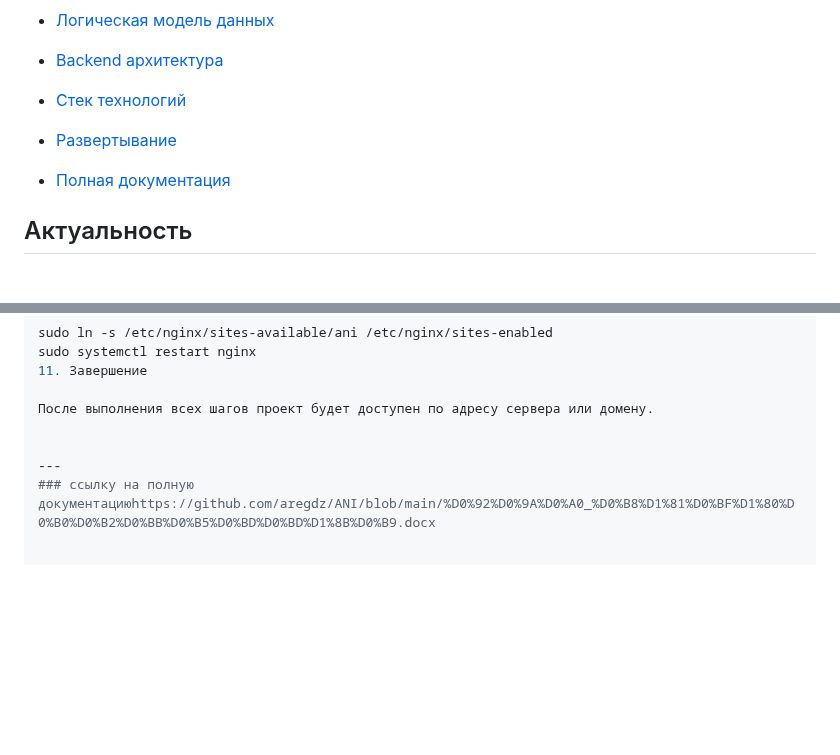
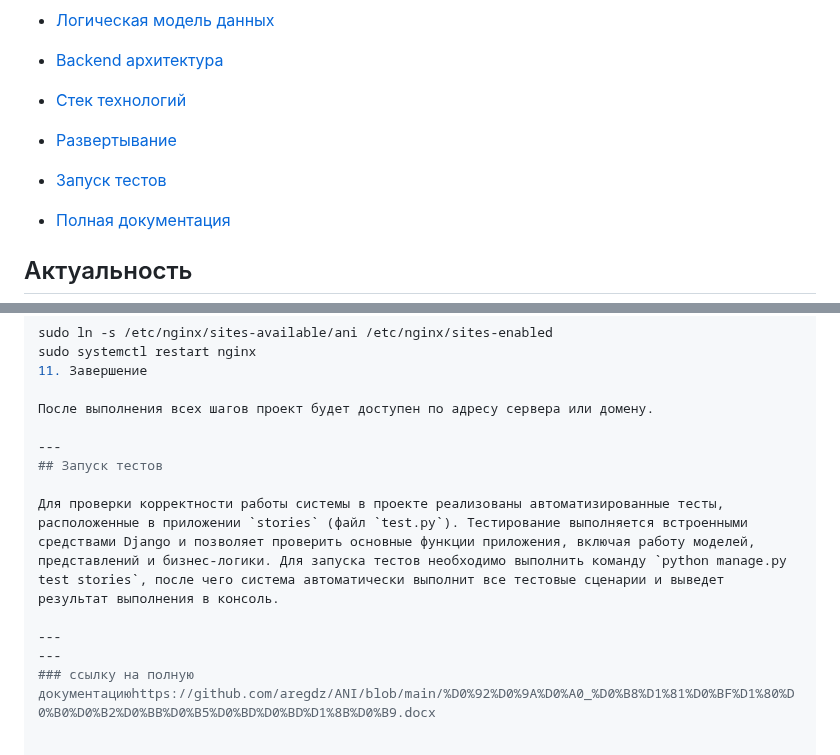
Before and after one commit to aregdz/ANI, a Markdown page: README.md, 2 parts joined by grey strips. GitHub-like rendering; blank space fills up the shorter version.

```diff
--- a/README.md
+++ b/README.md
@@ -20,6 +20,7 @@
 
 - [Стек технологий](#стек-технологий)
 - [Развертывание](#развертывание-проекта)
+- [Запуск тестов](#запуск-тестов)
 - [Полная документация](#ссылки-на-документацию)
 
 ## Актуальность
@@ -367,7 +368,12 @@ sudo systemctl restart nginx
 
 После выполнения всех шагов проект будет доступен по адресу сервера или домену.
 
+---
+## Запуск тестов
 
+Для проверки корректности работы системы в проекте реализованы автоматизированные тесты, расположенные в приложении `stories` (файл `test.py`). Тестирование выполняется встроенными средствами Django и позволяет проверить основные функции приложения, включая работу моделей, представлений и бизнес-логики. Для запуска тестов необходимо выполнить команду `python manage.py test stories`, после чего система автоматически выполнит все тестовые сценарии и выведет результат выполнения в консоль.
+
+---
 ---
 ### ссылку на полную документациюhttps://github.com/aregdz/ANI/blob/main/%D0%92%D0%9A%D0%A0_%D0%B8%D1%81%D0%BF%D1%80%D0%B0%D0%B2%D0%BB%D0%B5%D0%BD%D0%BD%D1%8B%D0%B9.docx
 
```
